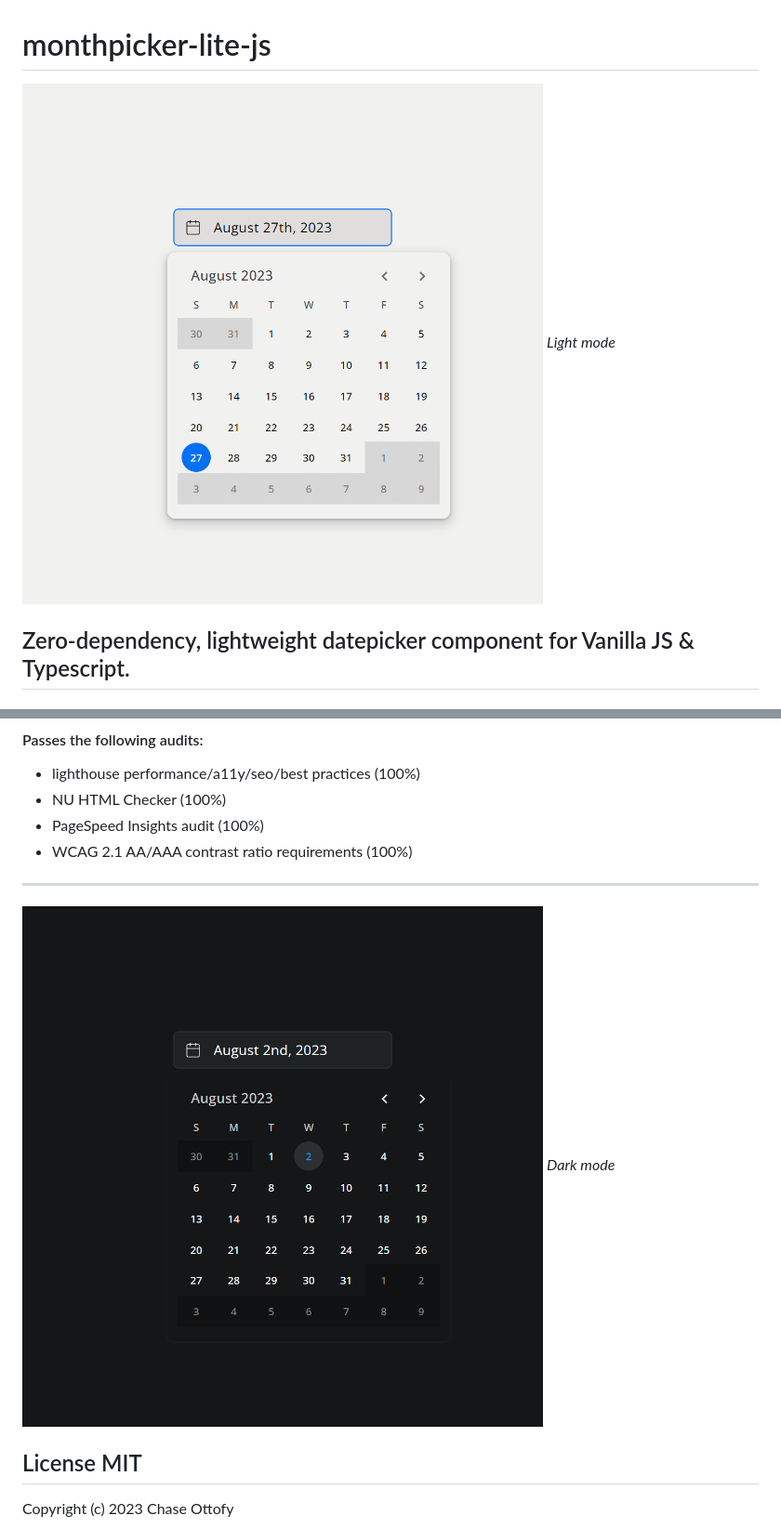
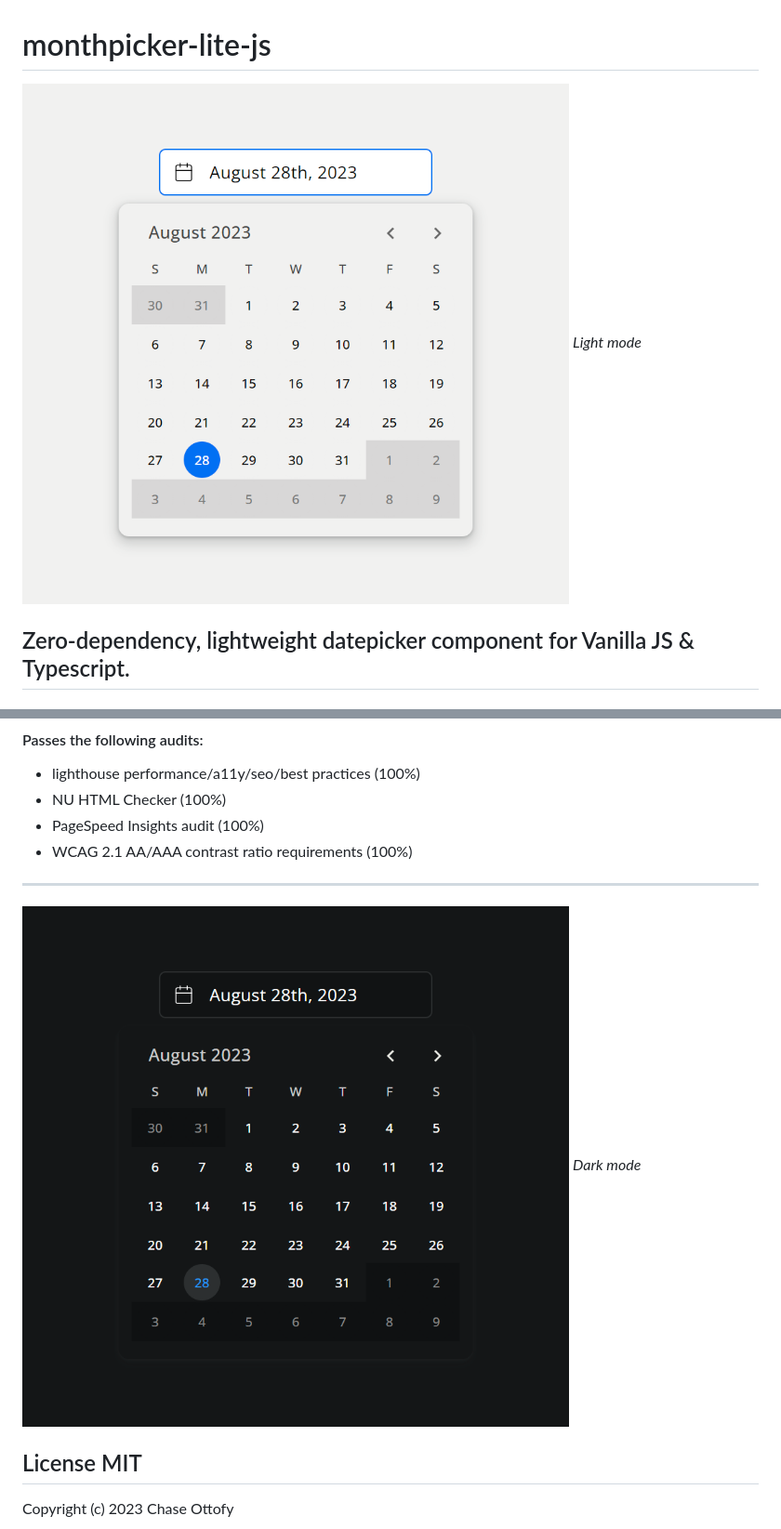
Before and after one commit to chaseottofy/monthpicker-lite-js, a Markdown page: README.md, 2 parts joined by grey strips. Shown: that part at 93% size. Rendered like a GitHub page; pictures changed too: screenshots/monthpicker-dark.png (deleted), screenshots/monthpicker-dark2.png (added), screenshots/monthpicker-light.png (deleted).

```diff
--- a/README.md
+++ b/README.md
@@ -1,6 +1,6 @@
 # monthpicker-lite-js
 
-![screen](screenshots/monthpicker-light.png)
+![screen](screenshots/monthpicker-light2.png)
 *Light mode*
 
 Zero-dependency, lightweight datepicker component for Vanilla JS & Typescript.
@@ -428,7 +428,7 @@ All date handling is done with the native Date object and should be compatible f
 
 ---
 
-![screen](screenshots/monthpicker-dark.png)
+![screen](screenshots/monthpicker-dark2.png)
 *Dark mode*
 
 ## License MIT
```
